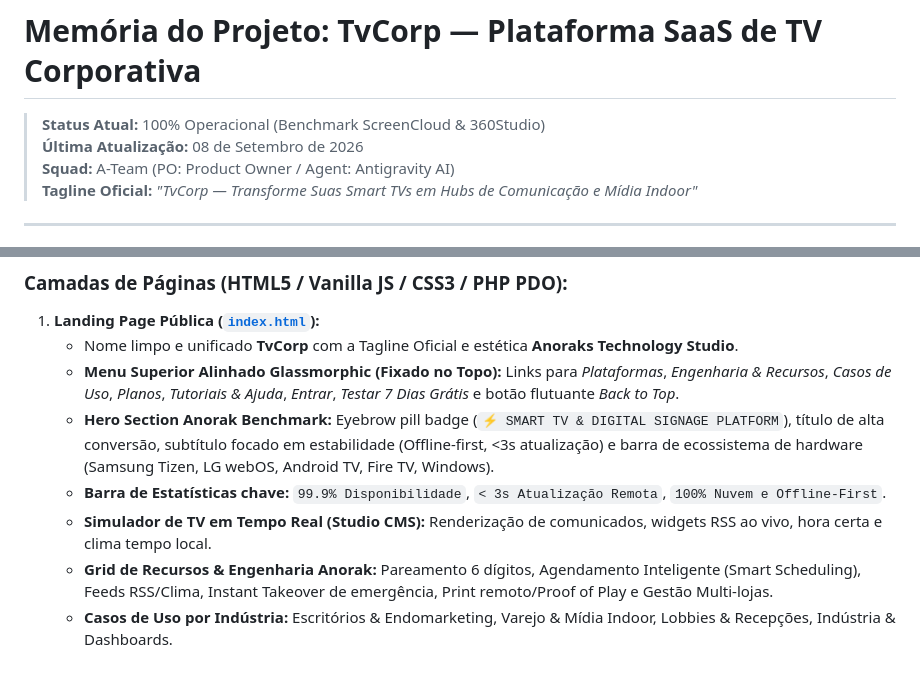
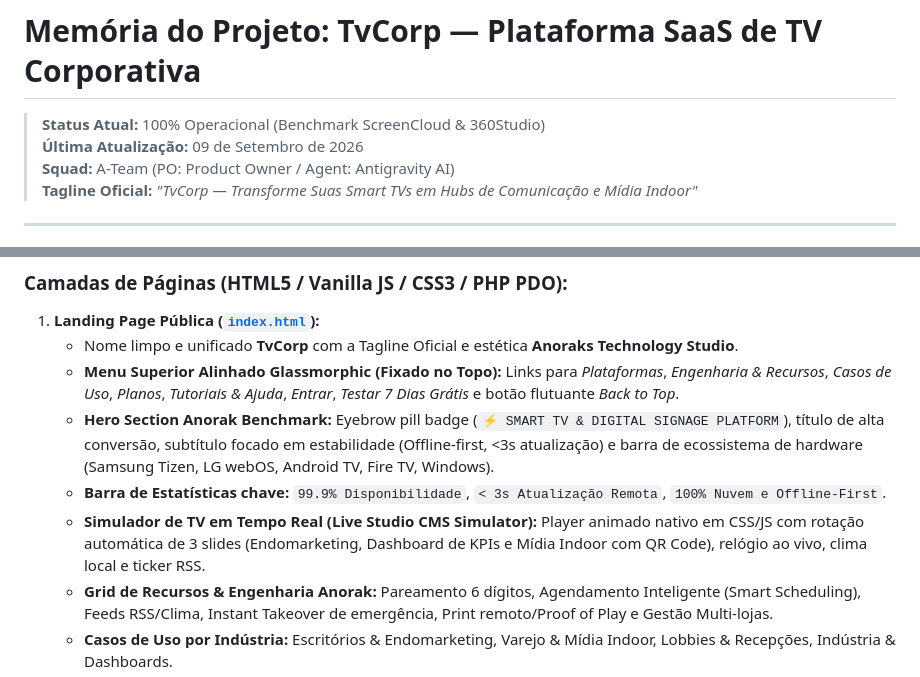
Before and after one commit to Mariozinhocs/tvcorp, a Markdown page: project_memory.md, 2 parts joined by grey strips. Rendered like a GitHub page.

Commit message:
docs: Update project memory with native live animated player simulator and sync repository

```diff
--- a/project_memory.md
+++ b/project_memory.md
@@ -1,7 +1,7 @@
 # Memória do Projeto: TvCorp — Plataforma SaaS de TV Corporativa
 
 > **Status Atual:** 100% Operacional (Benchmark ScreenCloud & 360Studio)
-> **Última Atualização:** 08 de Setembro de 2026
+> **Última Atualização:** 09 de Setembro de 2026
 > **Squad:** A-Team (PO: Product Owner / Agent: Antigravity AI)
 > **Tagline Oficial:** *"TvCorp — Transforme Suas Smart TVs em Hubs de Comunicação e Mídia Indoor"*
 
@@ -23,7 +23,7 @@ O **TvCorp** é a plataforma inteligente para Gestão de Mídia Indoor, TV Corpo
    * **Menu Superior Alinhado Glassmorphic (Fixado no Topo):** Links para *Plataformas*, *Engenharia & Recursos*, *Casos de Uso*, *Planos*, *Tutoriais & Ajuda*, *Entrar*, *Testar 7 Dias Grátis* e botão flutuante *Back to Top*.
    * **Hero Section Anorak Benchmark:** Eyebrow pill badge (`⚡ SMART TV & DIGITAL SIGNAGE PLATFORM`), título de alta conversão, subtítulo focado em estabilidade (Offline-first, <3s atualização) e barra de ecossistema de hardware (Samsung Tizen, LG webOS, Android TV, Fire TV, Windows).
    * **Barra de Estatísticas chave:** `99.9% Disponibilidade`, `< 3s Atualização Remota`, `100% Nuvem e Offline-First`.
-   * **Simulador de TV em Tempo Real (Studio CMS):** Renderização de comunicados, widgets RSS ao vivo, hora certa e clima tempo local.
+   * **Simulador de TV em Tempo Real (Live Studio CMS Simulator):** Player animado nativo em CSS/JS com rotação automática de 3 slides (Endomarketing, Dashboard de KPIs e Mídia Indoor com QR Code), relógio ao vivo, clima local e ticker RSS.
    * **Grid de Recursos & Engenharia Anorak:** Pareamento 6 dígitos, Agendamento Inteligente (Smart Scheduling), Feeds RSS/Clima, Instant Takeover de emergência, Print remoto/Proof of Play e Gestão Multi-lojas.
    * **Casos de Uso por Indústria:** Escritórios & Endomarketing, Varejo & Mídia Indoor, Lobbies & Recepções, Indústria & Dashboards.
    * **Seção de Planos 360Studio + Matriz Comparativa Detalhada:** Seletor Mensal / Anual (-20% desc), 4 Cards (*Start*, *Pro*, *Enterprise*, *Master Franchise*) e Tabela Comparativa de Recursos estilo ScreenCloud/Anorak.
```
